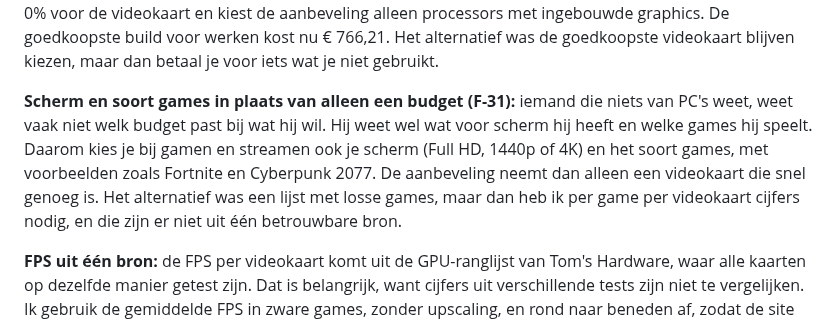
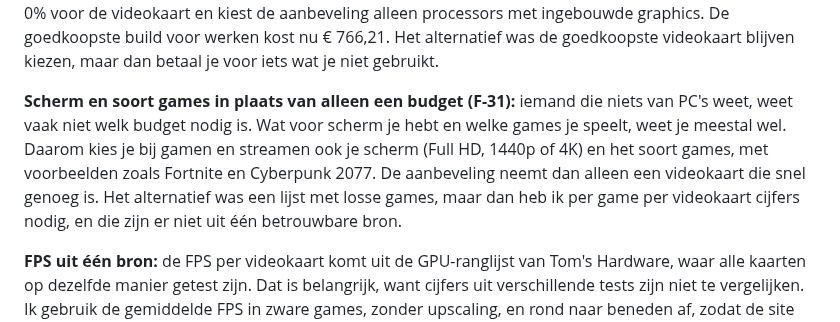
Before and after one commit to Niels023/pc-bouwplanner, a Markdown page: docs/keuzes.md, the part around the change. GitHub-like rendering.

Commit message:
docs: zin over scherm en games in keuzes verduidelijkt (#35)

```diff
--- a/docs/keuzes.md
+++ b/docs/keuzes.md
@@ -145,7 +145,7 @@ De pagina's roepen de logica direct aan en gaan niet via de API. Dat is sneller
 
 **Werken zonder losse videokaart (F-21):** voor werk (kantoor, programmeren, school) is een losse videokaart niet nodig als de processor ingebouwde graphics heeft. Eerst kreeg werken toch 20% van het budget voor een videokaart, waardoor de goedkoopste build voor werken € 1.126 kostte. Nu krijgt werken 0% voor de videokaart en kiest de aanbeveling alleen processors met ingebouwde graphics. De goedkoopste build voor werken kost nu € 766,21. Het alternatief was de goedkoopste videokaart blijven kiezen, maar dan betaal je voor iets wat je niet gebruikt.
 
-**Scherm en soort games in plaats van alleen een budget (F-31):** iemand die niets van PC's weet, weet vaak niet welk budget past bij wat hij wil. Hij weet wel wat voor scherm hij heeft en welke games hij speelt. Daarom kies je bij gamen en streamen ook je scherm (Full HD, 1440p of 4K) en het soort games, met voorbeelden zoals Fortnite en Cyberpunk 2077. De aanbeveling neemt dan alleen een videokaart die snel genoeg is. Het alternatief was een lijst met losse games, maar dan heb ik per game per videokaart cijfers nodig, en die zijn er niet uit één betrouwbare bron.
+**Scherm en soort games in plaats van alleen een budget (F-31):** iemand die niets van PC's weet, weet vaak niet welk budget nodig is. Wat voor scherm je hebt en welke games je speelt, weet je meestal wel. Daarom kies je bij gamen en streamen ook je scherm (Full HD, 1440p of 4K) en het soort games, met voorbeelden zoals Fortnite en Cyberpunk 2077. De aanbeveling neemt dan alleen een videokaart die snel genoeg is. Het alternatief was een lijst met losse games, maar dan heb ik per game per videokaart cijfers nodig, en die zijn er niet uit één betrouwbare bron.
 
 **FPS uit één bron:** de FPS per videokaart komt uit de GPU-ranglijst van Tom's Hardware, waar alle kaarten op dezelfde manier getest zijn. Dat is belangrijk, want cijfers uit verschillende tests zijn niet te vergelijken. Ik gebruik de gemiddelde FPS in zware games, zonder upscaling, en rond naar beneden af, zodat de site nooit meer belooft dan de test. De bron staat in [data-controle.md](data-controle.md).
 
```
